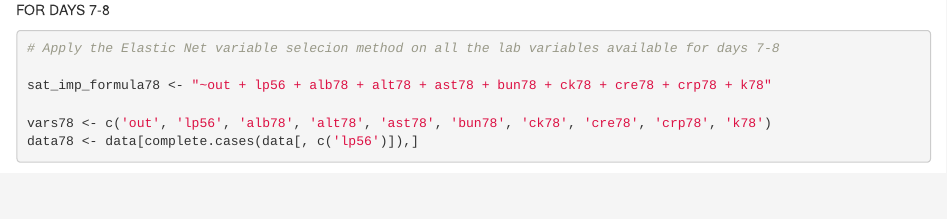
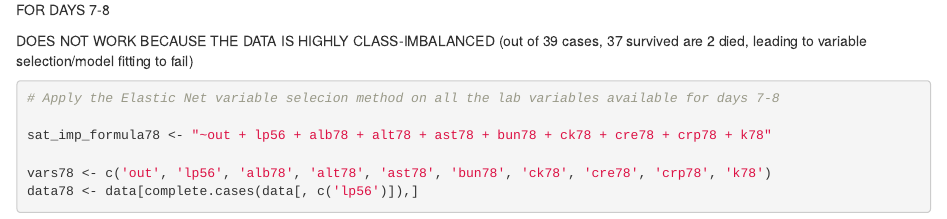
Before and after one commit to colabobio/ebola-iterative-poc-biomarkers, an R Markdown document (2-model-updating.Rmd): the page in a window 1100 px wide, from 16580 px down. Rendered offline with R 4.5, knitr and Pandoc, with nearby package versions; some code elsewhere in the file could not run offline.

Commit message:
added comment about model for days 7-8

````diff
--- a/2-model-updating.Rmd
+++ b/2-model-updating.Rmd
@@ -311,6 +311,8 @@ roc_plot(plot_data56$out, plot_data56$prob, dir = mdl_folder56, fn = "roc_plot.p
 ==============================================================================================
 UPDATED MODEL FOR DAYS 7-8
 
+DOES NOT WORK BECAUSE THE DATA IS HIGHLY CLASS-IMBALANCED (out of 39 cases, 37 survived are 2 died, leading to variable selection/model fitting to fail)
+
 ```{r}
 # Apply the Elastic Net variable selecion method on all the lab variables available for days 7-8
 
````
